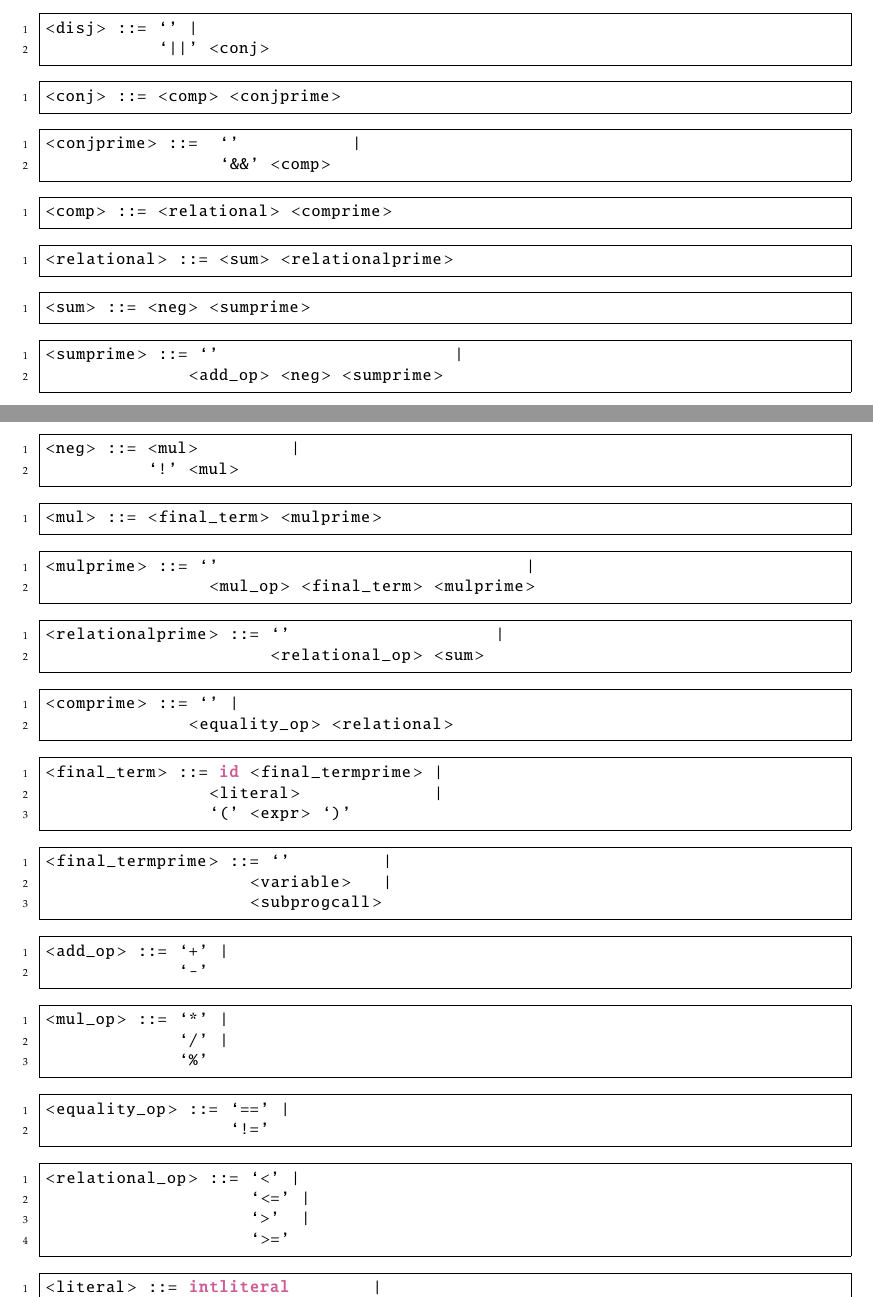
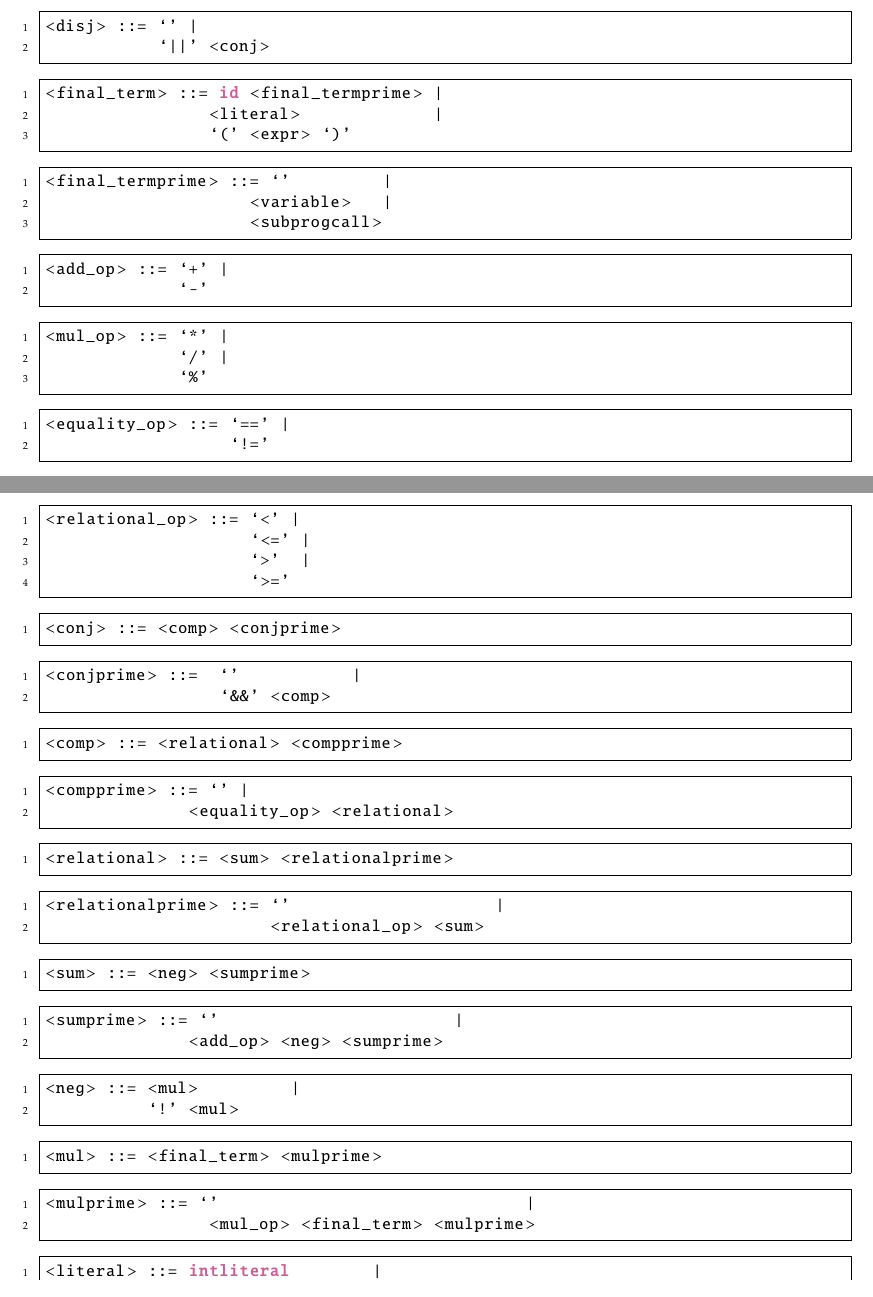
Before and after one commit to raquel-oliveira/PIE, a LaTeX document (documentation/main.tex, which reads documentation/sintatica.tex): two parts of pages 7 and 8 of 17, joined at a grey line, cut so that both start at the same text. Compiled offline with pdfLaTeX.

Commit message:
Update sintatica.tex

```diff
--- a/documentation/sintatica.tex
+++ b/documentation/sintatica.tex
@@ -261,56 +255,6 @@ As regras sintáticas da linguagem foram construídas utilizando uma gramática
            `||' <conj>
 \end{lstlisting}
 
-\begin{lstlisting}[frame=single, label={conj}, language=pie]
-<conj> ::= <comp> <conjprime>
-\end{lstlisting}
-
-\begin{lstlisting}[frame=single, label={conjprime}, language=pie]
-<conjprime> ::=  `'           |
-                 `&&' <comp>
-\end{lstlisting}
-
-\begin{lstlisting}[frame=single, label={comp}, language=pie]
-<comp> ::= <relational> <comprime>
-\end{lstlisting}
-
-\begin{lstlisting}[frame=single, label={relational}, language=pie]
-<relational> ::= <sum> <relationalprime>
-\end{lstlisting}
-
-\begin{lstlisting}[frame=single, label={sum}, language=pie]
-<sum> ::= <neg> <sumprime>
-\end{lstlisting}
-
-\begin{lstlisting}[frame=single, label={sumprime}, language=pie]
-<sumprime> ::= `'                       |
-              <add_op> <neg> <sumprime>
-\end{lstlisting}
-
-\begin{lstlisting}[frame=single, label={neg}, language=pie]
-<neg> ::= <mul>         |
-          `!' <mul>
-\end{lstlisting}
-
-\begin{lstlisting}[frame=single, label={mul}, language=pie]
-<mul> ::= <final_term> <mulprime>
-\end{lstlisting}
-
-\begin{lstlisting}[frame=single, label={mulprime}, language=pie]
-<mulprime> ::= `'                              |
-                <mul_op> <final_term> <mulprime>
-\end{lstlisting}
-
-\begin{lstlisting}[frame=single, label={relationalprime}, language=pie]
-<relationalprime> ::= `'                    |
-                      <relational_op> <sum>
-\end{lstlisting}
-
-\begin{lstlisting}[frame=single, label={comprime}, language=pie]
-<comprime> ::= `' |
-              <equality_op> <relational>
-\end{lstlisting}
-
 \begin{lstlisting}[frame=single, label={final_term}, language=pie]
 <final_term> ::= id <final_termprime> |
                 <literal>             |
@@ -344,6 +288,56 @@ As regras sintáticas da linguagem foram construídas utilizando uma gramática
 	   	    `<=' |
 		    `>'  |
 		    `>='
+\end{lstlisting}
+
+\begin{lstlisting}[frame=single, label={conj}, language=pie]
+<conj> ::= <comp> <conjprime>
+\end{lstlisting}
+
+\begin{lstlisting}[frame=single, label={conjprime}, language=pie]
+<conjprime> ::=  `'           |
+                 `&&' <comp>
+\end{lstlisting}
+
+\begin{lstlisting}[frame=single, label={comp}, language=pie]
+<comp> ::= <relational> <compprime>
+\end{lstlisting}
+
+\begin{lstlisting}[frame=single, label={compprime}, language=pie]
+<compprime> ::= `' |
+              <equality_op> <relational>
+\end{lstlisting}
+
+\begin{lstlisting}[frame=single, label={relational}, language=pie]
+<relational> ::= <sum> <relationalprime>
+\end{lstlisting}
+
+\begin{lstlisting}[frame=single, label={relationalprime}, language=pie]
+<relationalprime> ::= `'                    |
+                      <relational_op> <sum>
+\end{lstlisting}
+
+\begin{lstlisting}[frame=single, label={sum}, language=pie]
+<sum> ::= <neg> <sumprime>
+\end{lstlisting}
+
+\begin{lstlisting}[frame=single, label={sumprime}, language=pie]
+<sumprime> ::= `'                       |
+              <add_op> <neg> <sumprime>
+\end{lstlisting}
+
+\begin{lstlisting}[frame=single, label={neg}, language=pie]
+<neg> ::= <mul>         |
+          `!' <mul>
+\end{lstlisting}
+
+\begin{lstlisting}[frame=single, label={mul}, language=pie]
+<mul> ::= <final_term> <mulprime>
+\end{lstlisting}
+
+\begin{lstlisting}[frame=single, label={mulprime}, language=pie]
+<mulprime> ::= `'                              |
+                <mul_op> <final_term> <mulprime>
 \end{lstlisting}
 
 \begin{lstlisting}[frame=single, label={literal}, language=pie]
```
Also changed, not shown: documentation/sintatica.tex (36 more changed lines).
